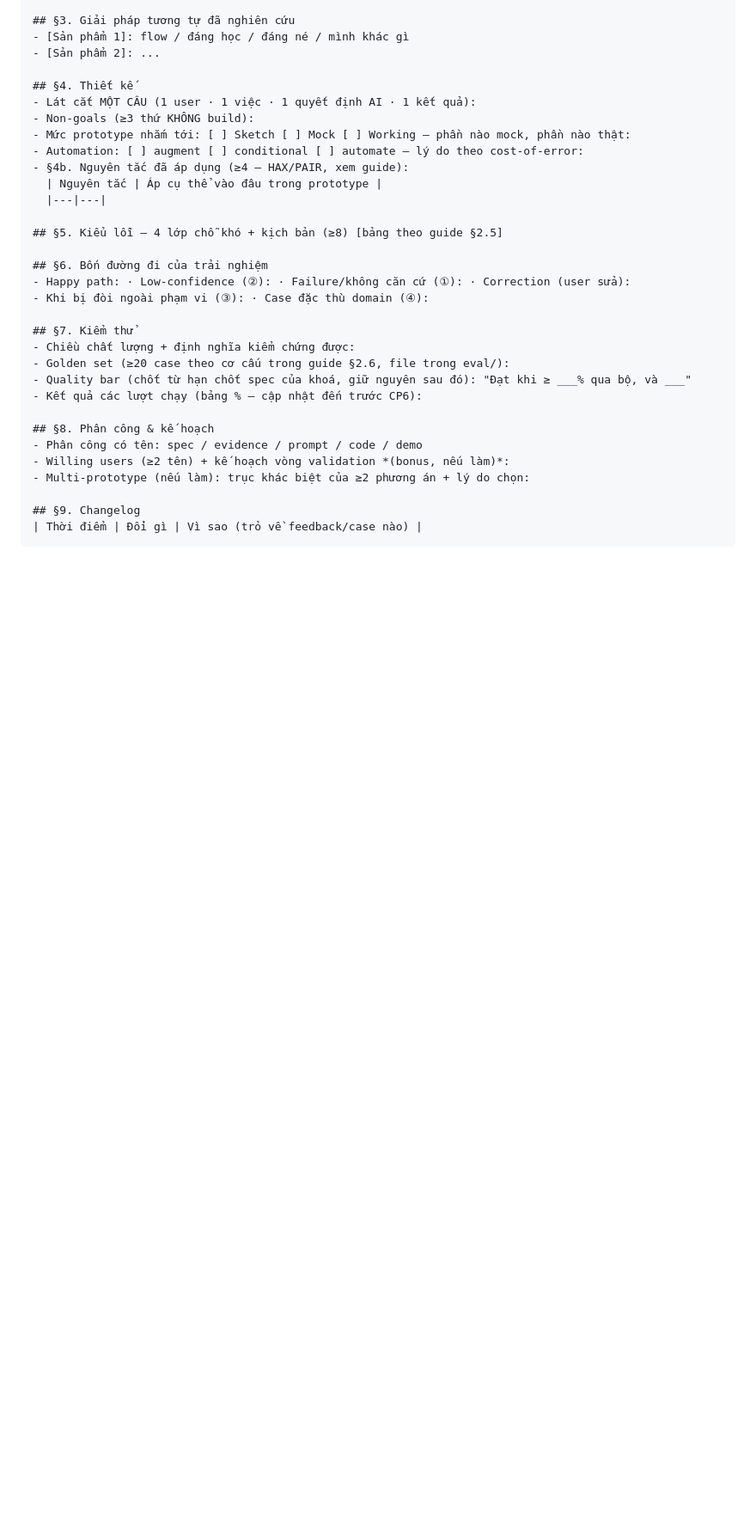
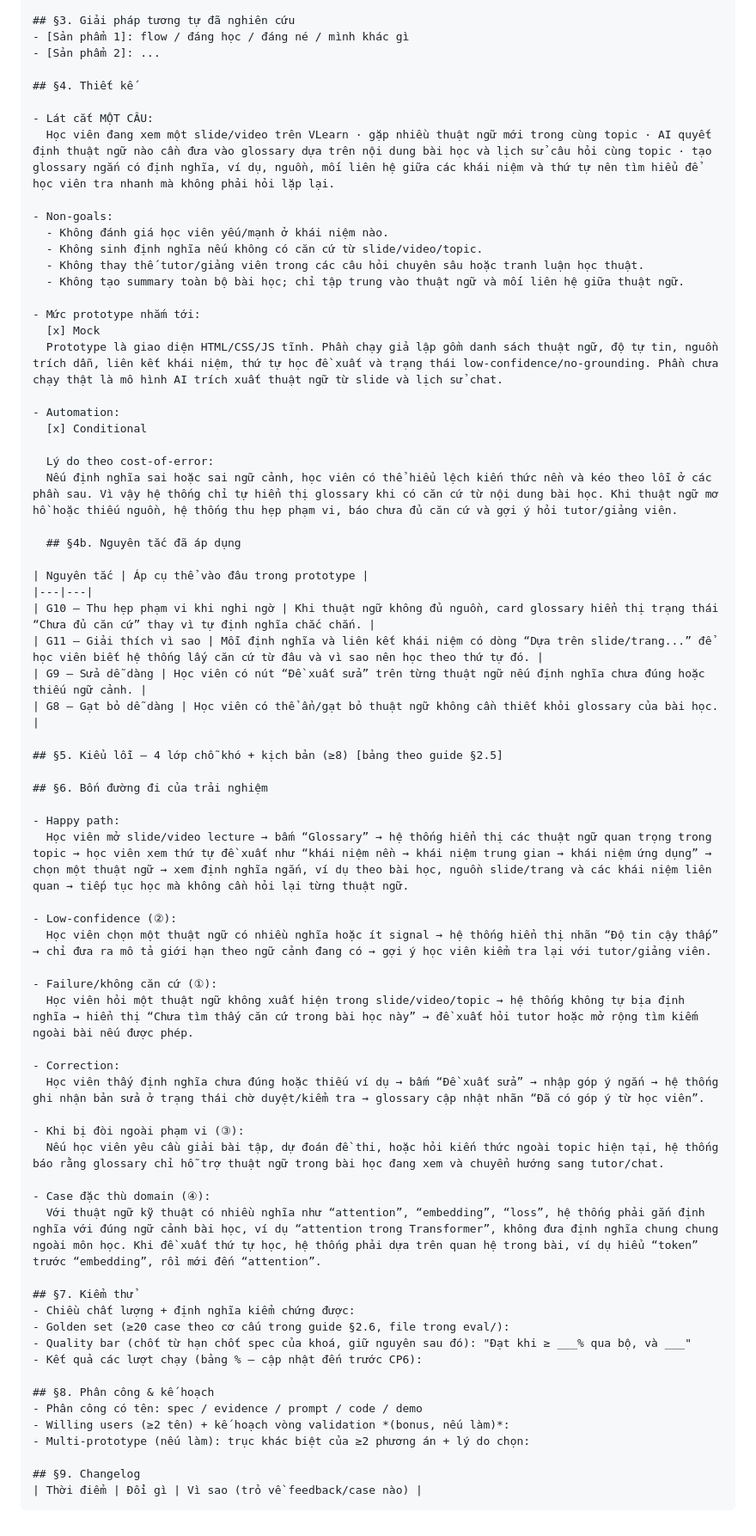
Before and after one commit to KietdeWizard/K4-3B-E403-Nhom1102, a Markdown page: spec.md, the part around the change. Shown at 86% size. GitHub-like rendering; blank space fills up the shorter version.

Commit message:
docs: update CP2 glossary experience flow

```diff
--- a/spec.md
+++ b/spec.md
@@ -48,19 +48,56 @@ Loại: [ ] Tối ưu tính năng có sẵn  [ ] Tính năng mới
 - [Sản phẩm 2]: ...
 
 ## §4. Thiết kế
-- Lát cắt MỘT CÂU (1 user · 1 việc · 1 quyết định AI · 1 kết quả):
-- Non-goals (≥3 thứ KHÔNG build):
-- Mức prototype nhắm tới: [ ] Sketch [ ] Mock [ ] Working — phần nào mock, phần nào thật:
-- Automation: [ ] augment [ ] conditional [ ] automate — lý do theo cost-of-error:
-- §4b. Nguyên tắc đã áp dụng (≥4 — HAX/PAIR, xem guide):
-  | Nguyên tắc | Áp cụ thể vào đâu trong prototype |
-  |---|---|
+
+- Lát cắt MỘT CÂU:
+  Học viên đang xem một slide/video trên VLearn · gặp nhiều thuật ngữ mới trong cùng topic · AI quyết định thuật ngữ nào cần đưa vào glossary dựa trên nội dung bài học và lịch sử câu hỏi cùng topic · tạo glossary ngắn có định nghĩa, ví dụ, nguồn, mối liên hệ giữa các khái niệm và thứ tự nên tìm hiểu để học viên tra nhanh mà không phải hỏi lặp lại.
+
+- Non-goals:
+  - Không đánh giá học viên yếu/mạnh ở khái niệm nào.
+  - Không sinh định nghĩa nếu không có căn cứ từ slide/video/topic.
+  - Không thay thế tutor/giảng viên trong các câu hỏi chuyên sâu hoặc tranh luận học thuật.
+  - Không tạo summary toàn bộ bài học; chỉ tập trung vào thuật ngữ và mối liên hệ giữa thuật ngữ.
+
+- Mức prototype nhắm tới:
+  [x] Mock
+  Prototype là giao diện HTML/CSS/JS tĩnh. Phần chạy giả lập gồm danh sách thuật ngữ, độ tự tin, nguồn trích dẫn, liên kết khái niệm, thứ tự học đề xuất và trạng thái low-confidence/no-grounding. Phần chưa chạy thật là mô hình AI trích xuất thuật ngữ từ slide và lịch sử chat.
+
+- Automation:
+  [x] Conditional
+
+  Lý do theo cost-of-error:
+  Nếu định nghĩa sai hoặc sai ngữ cảnh, học viên có thể hiểu lệch kiến thức nền và kéo theo lỗi ở các phần sau. Vì vậy hệ thống chỉ tự hiển thị glossary khi có căn cứ từ nội dung bài học. Khi thuật ngữ mơ hồ hoặc thiếu nguồn, hệ thống thu hẹp phạm vi, báo chưa đủ căn cứ và gợi ý hỏi tutor/giảng viên.
+
+  ## §4b. Nguyên tắc đã áp dụng
+
+| Nguyên tắc | Áp cụ thể vào đâu trong prototype |
+|---|---|
+| G10 — Thu hẹp phạm vi khi nghi ngờ | Khi thuật ngữ không đủ nguồn, card glossary hiển thị trạng thái “Chưa đủ căn cứ” thay vì tự định nghĩa chắc chắn. |
+| G11 — Giải thích vì sao | Mỗi định nghĩa và liên kết khái niệm có dòng “Dựa trên slide/trang...” để học viên biết hệ thống lấy căn cứ từ đâu và vì sao nên học theo thứ tự đó. |
+| G9 — Sửa dễ dàng | Học viên có nút “Đề xuất sửa” trên từng thuật ngữ nếu định nghĩa chưa đúng hoặc thiếu ngữ cảnh. |
+| G8 — Gạt bỏ dễ dàng | Học viên có thể ẩn/gạt bỏ thuật ngữ không cần thiết khỏi glossary của bài học. |
 
 ## §5. Kiểu lỗi — 4 lớp chỗ khó + kịch bản (≥8) [bảng theo guide §2.5]
 
 ## §6. Bốn đường đi của trải nghiệm
-- Happy path: · Low-confidence (②): · Failure/không căn cứ (①): · Correction (user sửa):
-- Khi bị đòi ngoài phạm vi (③): · Case đặc thù domain (④):
+
+- Happy path:
+  Học viên mở slide/video lecture → bấm “Glossary” → hệ thống hiển thị các thuật ngữ quan trọng trong topic → học viên xem thứ tự đề xuất như “khái niệm nền → khái niệm trung gian → khái niệm ứng dụng” → chọn một thuật ngữ → xem định nghĩa ngắn, ví dụ theo bài học, nguồn slide/trang và các khái niệm liên quan → tiếp tục học mà không cần hỏi lại từng thuật ngữ.
+
+- Low-confidence (②):
+  Học viên chọn một thuật ngữ có nhiều nghĩa hoặc ít signal → hệ thống hiển thị nhãn “Độ tin cậy thấp” → chỉ đưa ra mô tả giới hạn theo ngữ cảnh đang có → gợi ý học viên kiểm tra lại với tutor/giảng viên.
+
+- Failure/không căn cứ (①):
+  Học viên hỏi một thuật ngữ không xuất hiện trong slide/video/topic → hệ thống không tự bịa định nghĩa → hiển thị “Chưa tìm thấy căn cứ trong bài học này” → đề xuất hỏi tutor hoặc mở rộng tìm kiếm ngoài bài nếu được phép.
+
+- Correction:
+  Học viên thấy định nghĩa chưa đúng hoặc thiếu ví dụ → bấm “Đề xuất sửa” → nhập góp ý ngắn → hệ thống ghi nhận bản sửa ở trạng thái chờ duyệt/kiểm tra → glossary cập nhật nhãn “Đã có góp ý từ học viên”.
+
+- Khi bị đòi ngoài phạm vi (③):
+  Nếu học viên yêu cầu giải bài tập, dự đoán đề thi, hoặc hỏi kiến thức ngoài topic hiện tại, hệ thống báo rằng glossary chỉ hỗ trợ thuật ngữ trong bài học đang xem và chuyển hướng sang tutor/chat.
+
+- Case đặc thù domain (④):
+  Với thuật ngữ kỹ thuật có nhiều nghĩa như “attention”, “embedding”, “loss”, hệ thống phải gắn định nghĩa với đúng ngữ cảnh bài học, ví dụ “attention trong Transformer”, không đưa định nghĩa chung chung ngoài môn học. Khi đề xuất thứ tự học, hệ thống phải dựa trên quan hệ trong bài, ví dụ hiểu “token” trước “embedding”, rồi mới đến “attention”.
 
 ## §7. Kiểm thử
 - Chiều chất lượng + định nghĩa kiểm chứng được:
```
